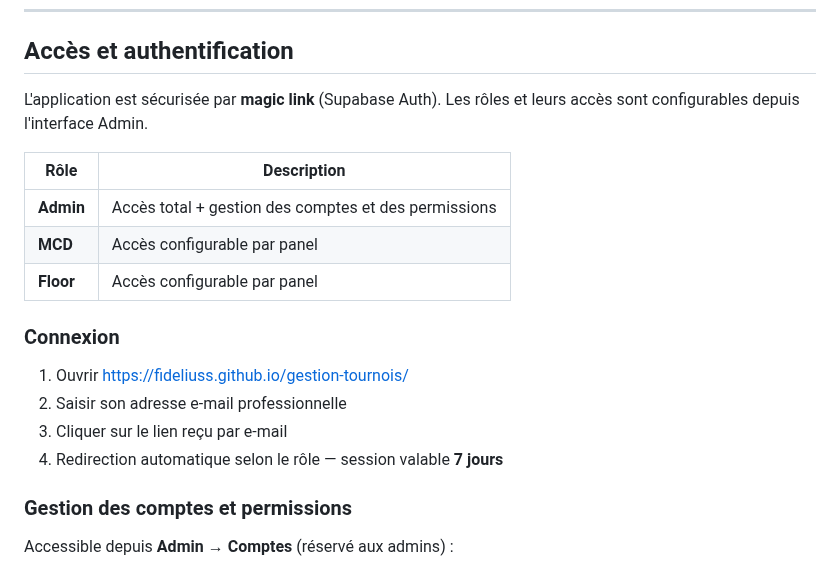
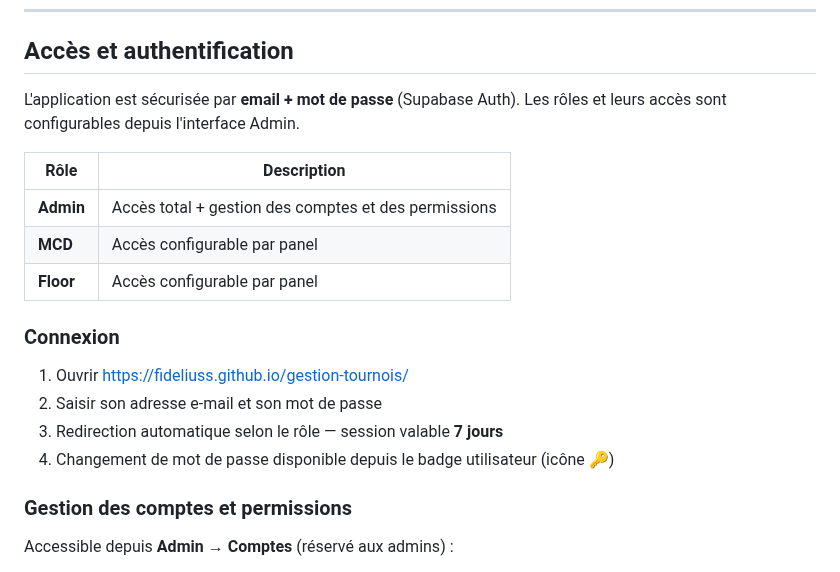
Before and after one commit to Fideliuss/gestion-tournois, a Markdown page: README.md, the part around the change. Rendered like a GitHub page.

Commit message:
docs: correction auth magic link → email + password
Co-Authored-By: Claude Sonnet 4.6 <noreply@anthropic.com>

```diff
--- a/README.md
+++ b/README.md
@@ -70,7 +70,7 @@ Gestion des croupiers extras — déclaration mensuelle DTPJ et feuilles d'émar
 
 ## Accès et authentification
 
-L'application est sécurisée par **magic link** (Supabase Auth). Les rôles et leurs accès sont configurables depuis l'interface Admin.
+L'application est sécurisée par **email + mot de passe** (Supabase Auth). Les rôles et leurs accès sont configurables depuis l'interface Admin.
 
 | Rôle | Description |
 |------|-------------|
@@ -80,9 +80,9 @@ L'application est sécurisée par **magic link** (Supabase Auth). Les rôles et
 
 ### Connexion
 1. Ouvrir https://fideliuss.github.io/gestion-tournois/
-2. Saisir son adresse e-mail professionnelle
-3. Cliquer sur le lien reçu par e-mail
-4. Redirection automatique selon le rôle — session valable **7 jours**
+2. Saisir son adresse e-mail et son mot de passe
+3. Redirection automatique selon le rôle — session valable **7 jours**
+4. Changement de mot de passe disponible depuis le badge utilisateur (icône 🔑)
 
 ### Gestion des comptes et permissions
 Accessible depuis **Admin → Comptes** (réservé aux admins) :
```
Also changed, not shown: CONTEXT.md (+3 -3 lines).
